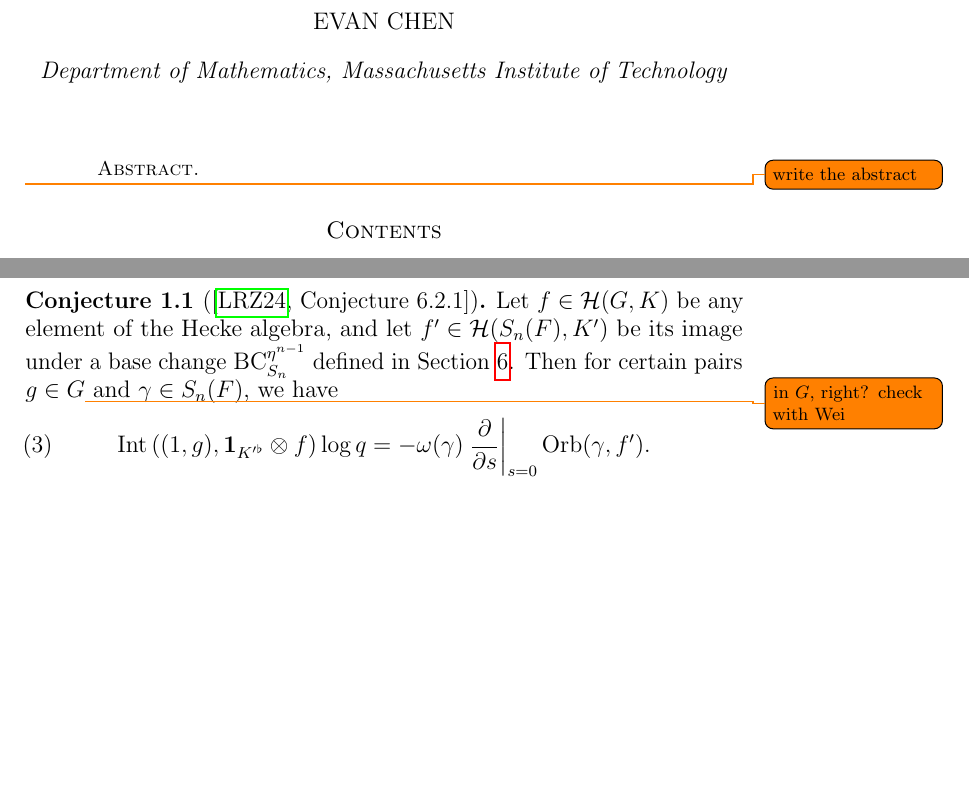
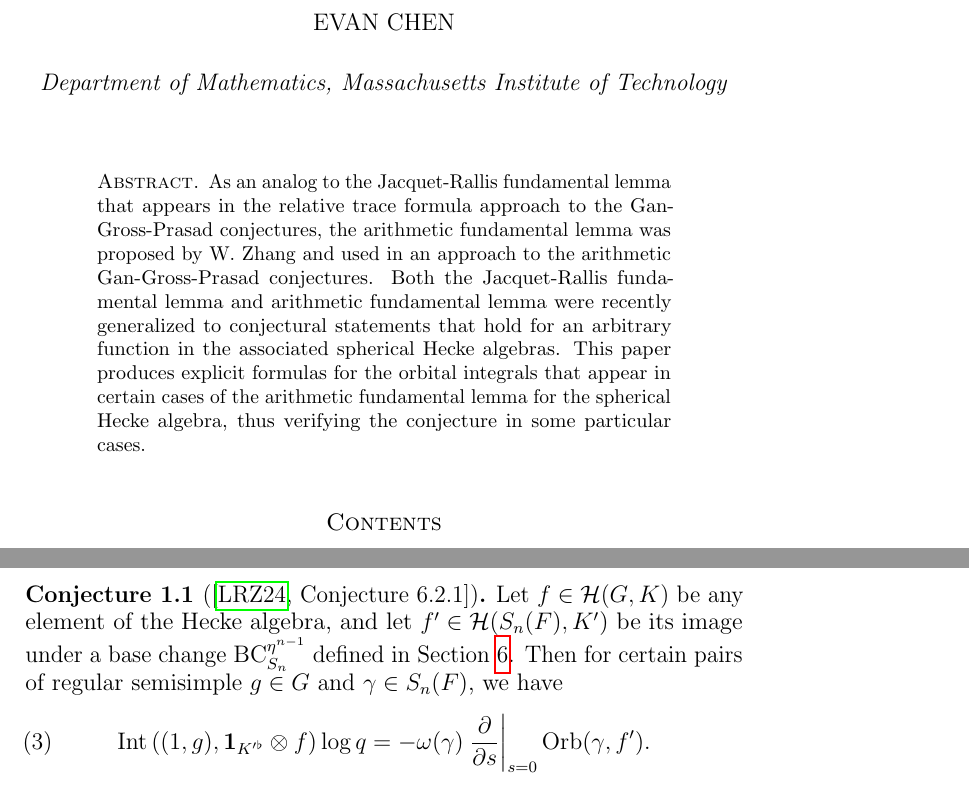
Before and after one commit to vEnhance/evans-phd-notebook, a LaTeX thesis (thesis/thesis.tex, which reads thesis/intro.tex): two parts of pages 1 and 5 of 50 before the commit and two parts of pages 1 and 6 of 50 after it, joined at a grey line, cut so that both start at the same text, the shorter picture padded with empty space. Compiled offline with pdfLaTeX.

Commit message:
feat: Draft an abstract

```diff
--- a/thesis/intro.tex
+++ b/thesis/intro.tex
@@ -164,8 +164,7 @@ it is defined later in \Cref{sec:background}.
   Let $f \in \HH(G, K)$ be any element of the Hecke algebra,
   and let $f' \in \HH(S_n(F), K')$ be its image
   under a base change $\BC_{S_n}^{\eta^{n-1}}$ defined in \Cref{sec:satake}.
-  Then for certain pairs $g \in G$\todo{in $G$, right? check with Wei}
-  and $\gamma \in S_n(F)$, we have
+  Then for certain pairs of regular semisimple $g \in G$ and $\gamma \in S_n(F)$, we have
   \begin{equation}
     \Int\left( (1,g), \mathbf{1}_{K'^\flat} \otimes f \right) \log q
     = -\omega(\gamma) \left. \pdv{}{s} \right\rvert_{s=0} \Orb(\gamma, f').
--- a/thesis/thesis.tex
+++ b/thesis/thesis.tex
@@ -17,8 +17,17 @@
 \maketitle
 
 \begin{abstract}
+  As an analog to the Jacquet-Rallis fundamental lemma that appears in the
+  relative trace formula approach to the Gan-Gross-Prasad conjectures,
+  the arithmetic fundamental lemma was proposed by W.\ Zhang and used in an approach
+  to the arithmetic Gan-Gross-Prasad conjectures.
+  Both the Jacquet-Rallis fundamental lemma and arithmetic fundamental lemma
+  were recently generalized to conjectural statements that hold
+  for an arbitrary function in the associated spherical Hecke algebras.
+  This paper produces explicit formulas for the orbital integrals that appear
+  in certain cases of the arithmetic fundamental lemma for the spherical Hecke algebra,
+  thus verifying the conjecture in some particular cases.
 \end{abstract}
-\todo{write the abstract}
 
 \tableofcontents
 
```
Also changed, not shown: thesis/README.md.
